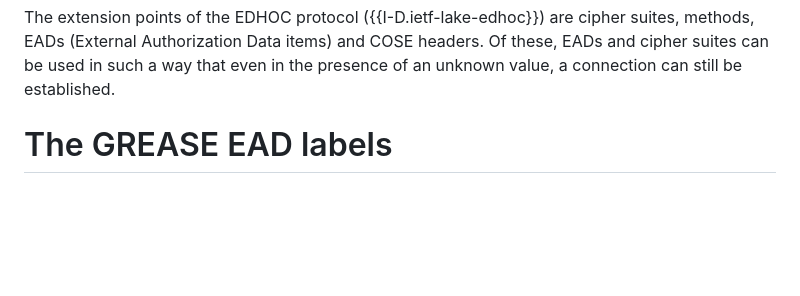
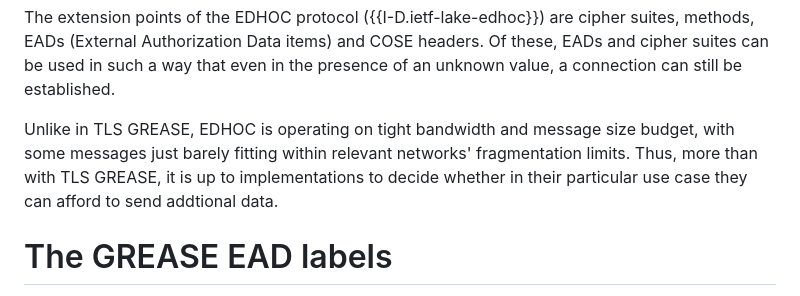
Before and after one commit to lake-wg/grease, a Markdown page: draft-amsuess-core-edhoc-grease.md, the part around the change. Rendered like a GitHub page; blank space fills up the shorter version.

Commit message:
acknowledge message size considerations in intro

```diff
--- a/draft-amsuess-core-edhoc-grease.md
+++ b/draft-amsuess-core-edhoc-grease.md
@@ -42,6 +42,15 @@ Of these,
 EADs and cipher suites
 can be used in such a way that even in the presence of an unknown value,
 a connection can still be established.
+
+Unlike in TLS GREASE,
+EDHOC is operating on tight bandwidth and message size budget,
+with some messages just barely fitting within relevant networks' fragmentation limits.
+Thus,
+more than with TLS GREASE,
+it is up to implementations to decide
+whether in their particular use case
+they can afford to send addtional data.
 
 # The GREASE EAD labels
 
```
